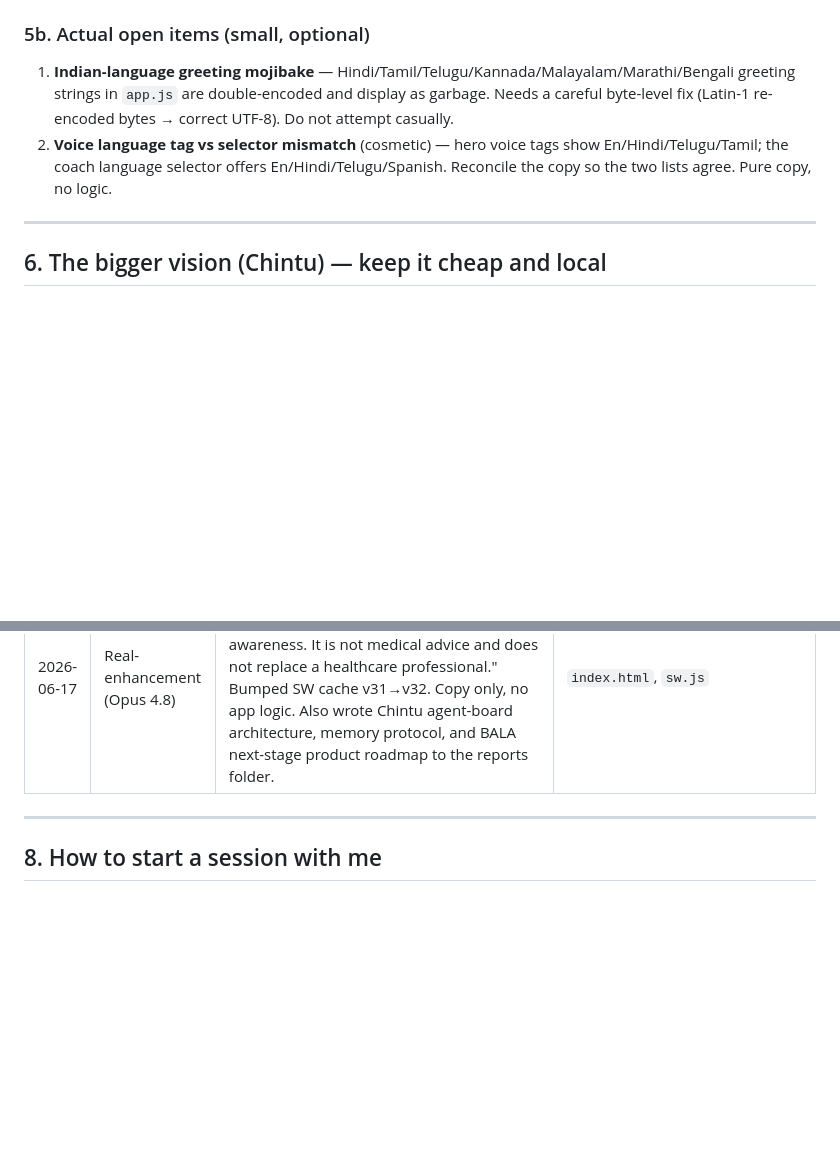
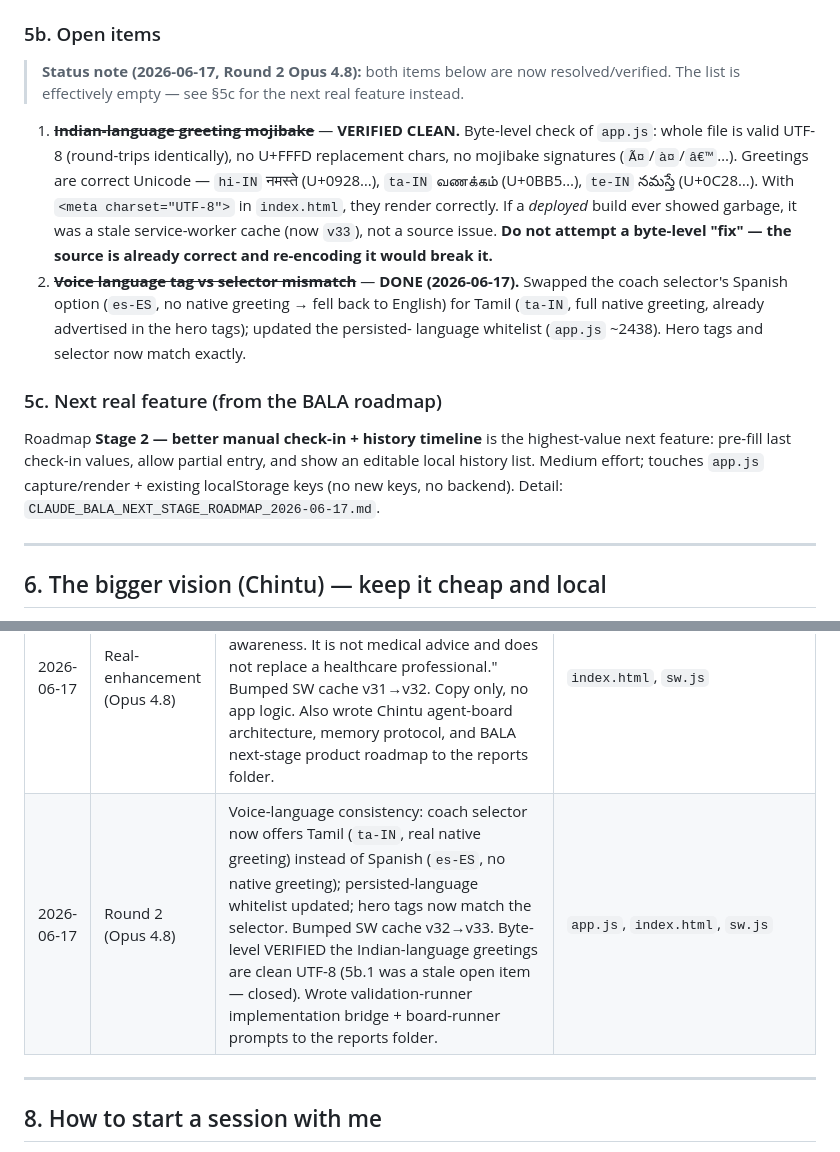
Before and after one commit to VUPPALAPATIDILEEPKUMAR/Bala---The-coach, a Markdown page: CHINTU_HANDOFF.md, 2 parts joined by grey strips. Rendered like a GitHub page; blank space fills up the shorter version.

Commit message:
docs: close 5b open items in handoff (voice fix + mojibake verified clean)
Round 2: voice-language mismatch resolved in code; Indian-language
greeting mojibake verified clean at byte level (valid UTF-8, no
replacement chars, correct codepoints) - it was a stale open item.
Added next-real-feature pointer (roadmap Stage 2) and sprint-log entry.

Co-Authored-By: Claude Opus 4.8 <noreply@anthropic.com>

```diff
--- a/CHINTU_HANDOFF.md
+++ b/CHINTU_HANDOFF.md
@@ -136,14 +136,29 @@ professional if concerned."
 5. ~~Confirm manifest deep links (`?action=capture`, `?action=coach`) are handled on launch~~ —
    **DONE.** Handled in `app.js` (`launchAction` via `URLSearchParams`, ~lines 2509–2511).
 
-### 5b. Actual open items (small, optional)
+### 5b. Open items
 
-1. **Indian-language greeting mojibake** — Hindi/Tamil/Telugu/Kannada/Malayalam/Marathi/Bengali
-   greeting strings in `app.js` are double-encoded and display as garbage. Needs a careful
-   byte-level fix (Latin-1 re-encoded bytes → correct UTF-8). Do not attempt casually.
-2. **Voice language tag vs selector mismatch** (cosmetic) — hero voice tags show
-   En/Hindi/Telugu/Tamil; the coach language selector offers En/Hindi/Telugu/Spanish. Reconcile
-   the copy so the two lists agree. Pure copy, no logic.
+> **Status note (2026-06-17, Round 2 Opus 4.8):** both items below are now resolved/verified.
+> The list is effectively empty — see §5c for the next real feature instead.
+
+1. ~~**Indian-language greeting mojibake**~~ — **VERIFIED CLEAN.** Byte-level check of `app.js`:
+   whole file is valid UTF-8 (round-trips identically), no U+FFFD replacement chars, no mojibake
+   signatures (`Ã¤`/`à¤`/`â€™`…). Greetings are correct Unicode — `hi-IN` नमस्ते (U+0928…),
+   `ta-IN` வணக்கம் (U+0BB5…), `te-IN` నమస్తే (U+0C28…). With `<meta charset="UTF-8">` in
+   `index.html`, they render correctly. If a *deployed* build ever showed garbage, it was a stale
+   service-worker cache (now `v33`), not a source issue. **Do not attempt a byte-level "fix" — the
+   source is already correct and re-encoding it would break it.**
+2. ~~**Voice language tag vs selector mismatch**~~ — **DONE (2026-06-17).** Swapped the coach
+   selector's Spanish option (`es-ES`, no native greeting → fell back to English) for Tamil
+   (`ta-IN`, full native greeting, already advertised in the hero tags); updated the persisted-
+   language whitelist (`app.js` ~2438). Hero tags and selector now match exactly.
+
+### 5c. Next real feature (from the BALA roadmap)
+
+Roadmap **Stage 2 — better manual check-in + history timeline** is the highest-value next feature:
+pre-fill last check-in values, allow partial entry, and show an editable local history list. Medium
+effort; touches `app.js` capture/render + existing localStorage keys (no new keys, no backend).
+Detail: `CLAUDE_BALA_NEXT_STAGE_ROADMAP_2026-06-17.md`.
 
 ---
 
@@ -170,6 +185,7 @@ professional if concerned."
 | 2026-06-17 | Known issue logged | Indian language greeting text in `app.js` (Hindi, Tamil, Telugu, Kannada, Malayalam, Marathi, Bengali) is double-encoded mojibake. Displays as garbage in browser. Needs a separate fix pass — converting Latin-1 re-encoded bytes back to correct UTF-8. Do not attempt without a careful byte-level script. | `app.js` |
 | 2026-06-17 | High-power audit (Opus 4.8) | Verified known issues 1–5 are all already fixed in code (esp. voice capability guard + manifest deep-links — do not redo). Corrected the Known Issues list to reflect reality and split out the real open items (5b). No app logic changed. Full session reports written to `Downloads\Claude\2026-06-17\metadata\md-files\`. | `CHINTU_HANDOFF.md` |
 | 2026-06-17 | Real-enhancement (Opus 4.8) | First-screen safety framing: added one calm line to the onboarding dialog — "BALA helps you notice your everyday body signals for awareness. It is not medical advice and does not replace a healthcare professional." Bumped SW cache v31→v32. Copy only, no app logic. Also wrote Chintu agent-board architecture, memory protocol, and BALA next-stage product roadmap to the reports folder. | `index.html`, `sw.js` |
+| 2026-06-17 | Round 2 (Opus 4.8) | Voice-language consistency: coach selector now offers Tamil (`ta-IN`, real native greeting) instead of Spanish (`es-ES`, no native greeting); persisted-language whitelist updated; hero tags now match the selector. Bumped SW cache v32→v33. Byte-level VERIFIED the Indian-language greetings are clean UTF-8 (5b.1 was a stale open item — closed). Wrote validation-runner implementation bridge + board-runner prompts to the reports folder. | `app.js`, `index.html`, `sw.js` |
 
 ---
 
```
